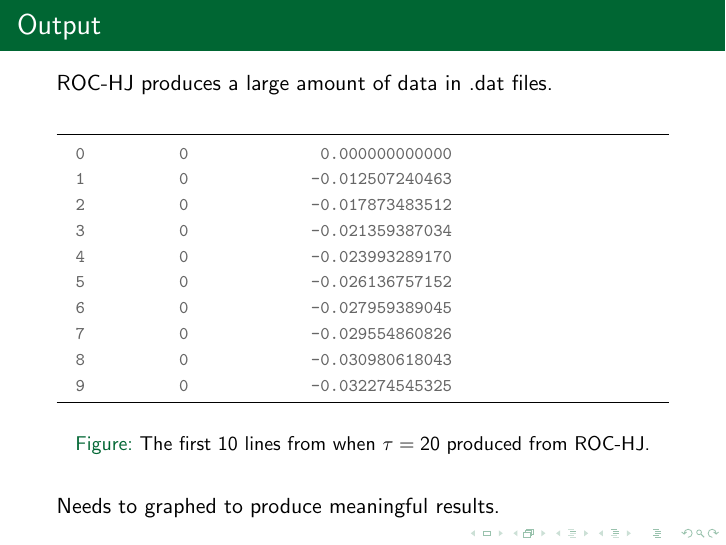
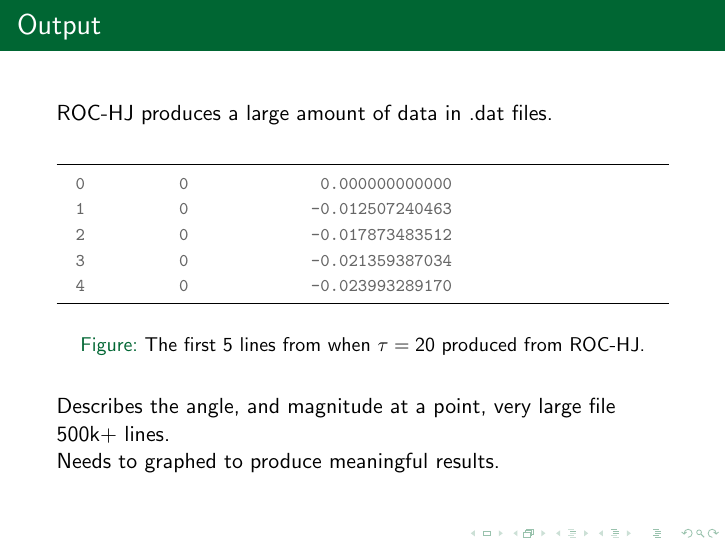
Before and after one commit to stevenglasford/Seminar_2020_presentation, LaTeX slides (main.tex): page 19 of 25. Compiled offline with pdfLaTeX.

Commit message:
Add slide describing the output nature of ROC-HJ.

```diff
--- a/main.tex
+++ b/main.tex
@@ -276,10 +276,11 @@
             baselinestretch=1.2,
             fontsize=\footnotesize,
             firstline=1,
-            lastline=10]{c}{code/VF20_100.dat}
-        \caption{The first 10 lines from when $\tau=20$ produced from ROC-HJ.}
+            lastline=5]{c}{code/VF20_100.dat}
+        \caption{The first 5 lines from when $\tau=20$ produced from ROC-HJ.}
         \label{code:datfile}
     \end{figure}
+    Describes the angle, and magnitude at a point, very large file 500k+ lines.\newline
     Needs to graphed to produce meaningful results.
 \end{frame}
 
```
